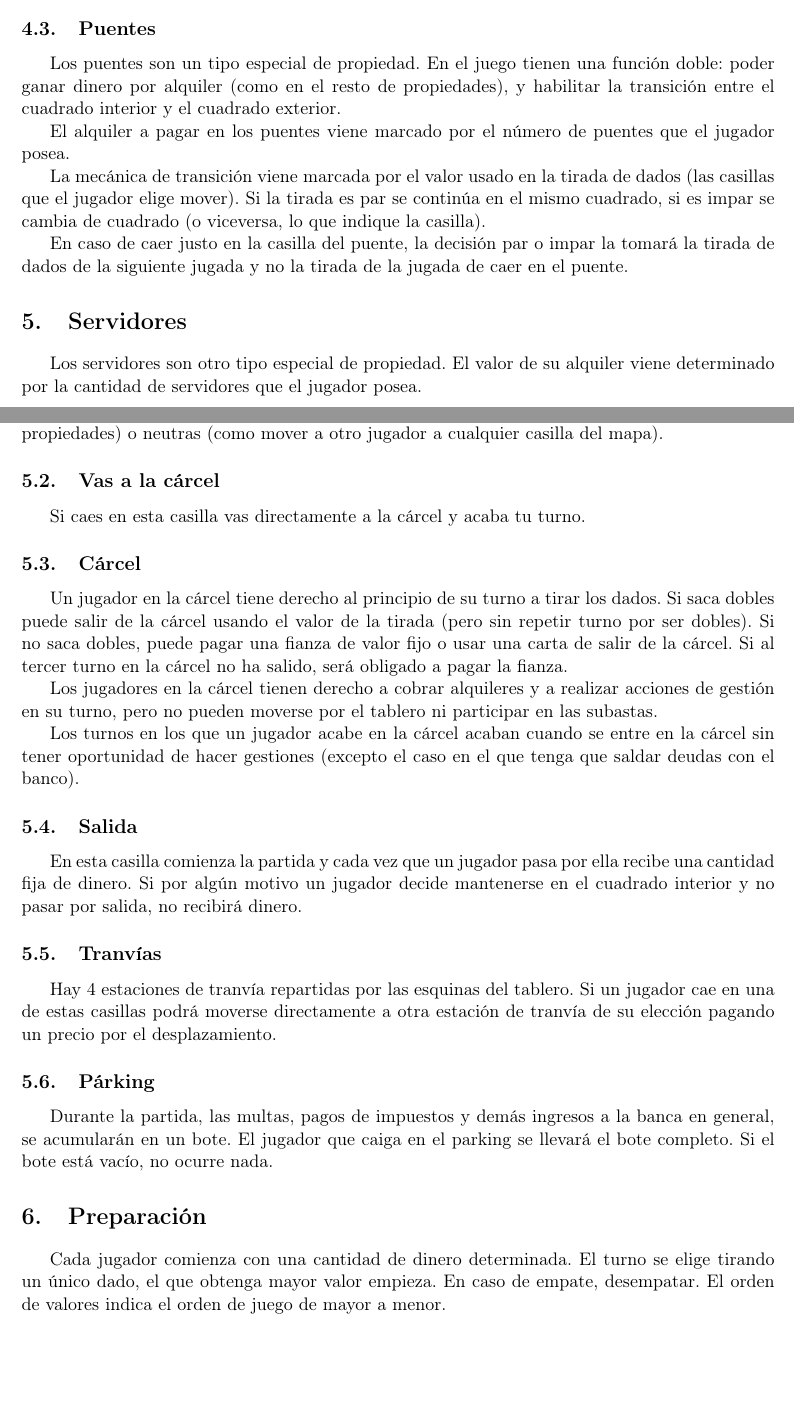
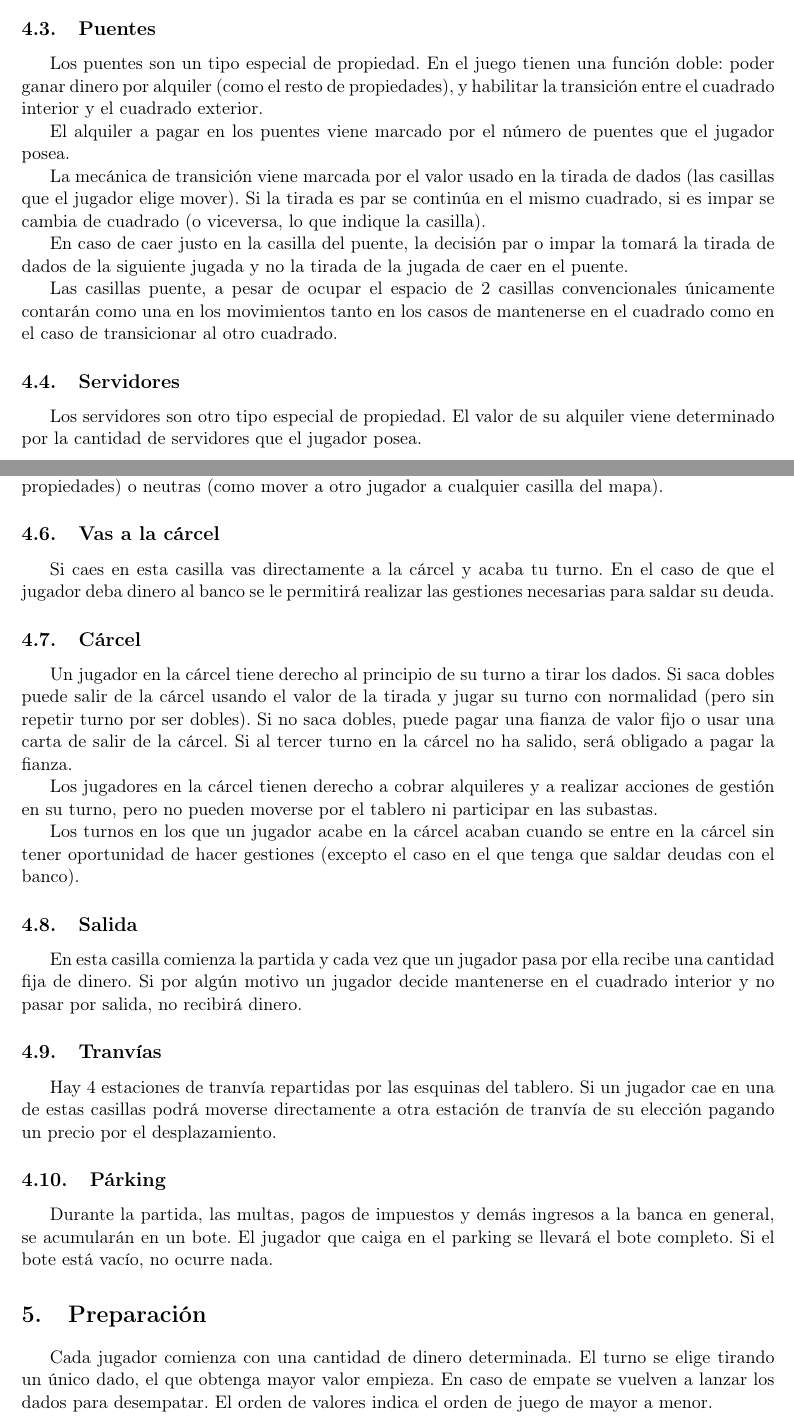
Before and after one commit to UNIZAR-30226-2026-08/gestion, a LaTeX document (tex/normas/normas.tex): two parts of pages 4 and 5 of 8, joined at a grey line, cut so that both start at the same text, the shorter picture padded with empty space. Compiled offline with pdfLaTeX.

Commit message:
revisión normas

```diff
--- a/tex/normas/normas.tex
+++ b/tex/normas/normas.tex
@@ -152,7 +152,7 @@ y obtendrá derecho a construir en ellas.
 
 \subsection{Puentes}
 Los puentes son un tipo especial de propiedad. En el juego tienen
-una función doble: poder ganar dinero por alquiler (como en el resto de
+una función doble: poder ganar dinero por alquiler (como el resto de
 propiedades), y habilitar la transición entre el cuadrado interior y el
 cuadrado exterior.
 
@@ -168,7 +168,12 @@ En caso de caer justo en la casilla del puente, la decisión par o impar
 la tomará la tirada de dados de la siguiente jugada y no la tirada de la jugada
 de caer en el puente.
 
-\section{Servidores}
+Las casillas puente, a pesar de ocupar el espacio de 2 casillas convencionales
+únicamente contarán como una en los movimientos tanto en los casos de
+mantenerse en el cuadrado como en el caso de transicionar al otro
+cuadrado.
+
+\subsection{Servidores}
 Los servidores son otro tipo especial de propiedad. El valor de su
 alquiler viene determinado por la cantidad de servidores que
 el jugador posea.
@@ -189,11 +194,13 @@ jugador a cualquier casilla del mapa).
 
 \subsection{Vas a la cárcel}
 Si caes en esta casilla vas directamente a la cárcel y acaba tu turno.
+En el caso de que el jugador deba dinero al banco se le permitirá realizar
+las gestiones necesarias para saldar su deuda.
 
 \subsection{Cárcel}
 Un jugador en la cárcel tiene derecho al principio de su turno a
 tirar los dados. Si saca dobles puede salir de la cárcel usando
-el valor de la tirada (pero sin repetir turno por ser dobles).
+el valor de la tirada y jugar su turno con normalidad (pero sin repetir turno por ser dobles).
 Si no saca dobles, puede pagar una fianza de valor fijo o usar
 una carta de salir de la cárcel. Si al tercer turno en la cárcel no ha
 salido, será obligado a pagar la fianza.
@@ -227,7 +234,8 @@ el bote completo. Si el bote está vacío, no ocurre nada.
 \section{Preparación}
 Cada jugador comienza con una cantidad de dinero determinada.
 El turno se elige tirando un único dado, el que obtenga mayor valor empieza.
-En caso de empate, desempatar. El orden de valores indica el orden de juego
+En caso de empate se vuelven a lanzar los dados para desempatar.
+El orden de valores indica el orden de juego
 de mayor a menor.
 
 
```
Also changed, not shown: tex/normas/normas.pdf, tex/normas/normas.tex (16 more changed lines).
